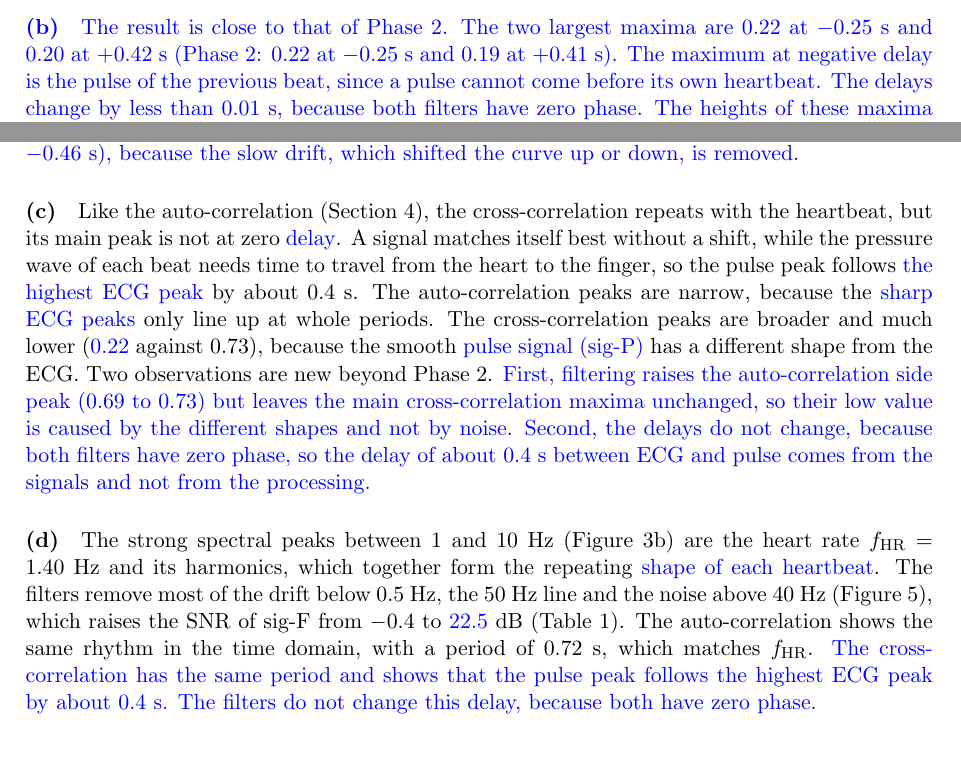
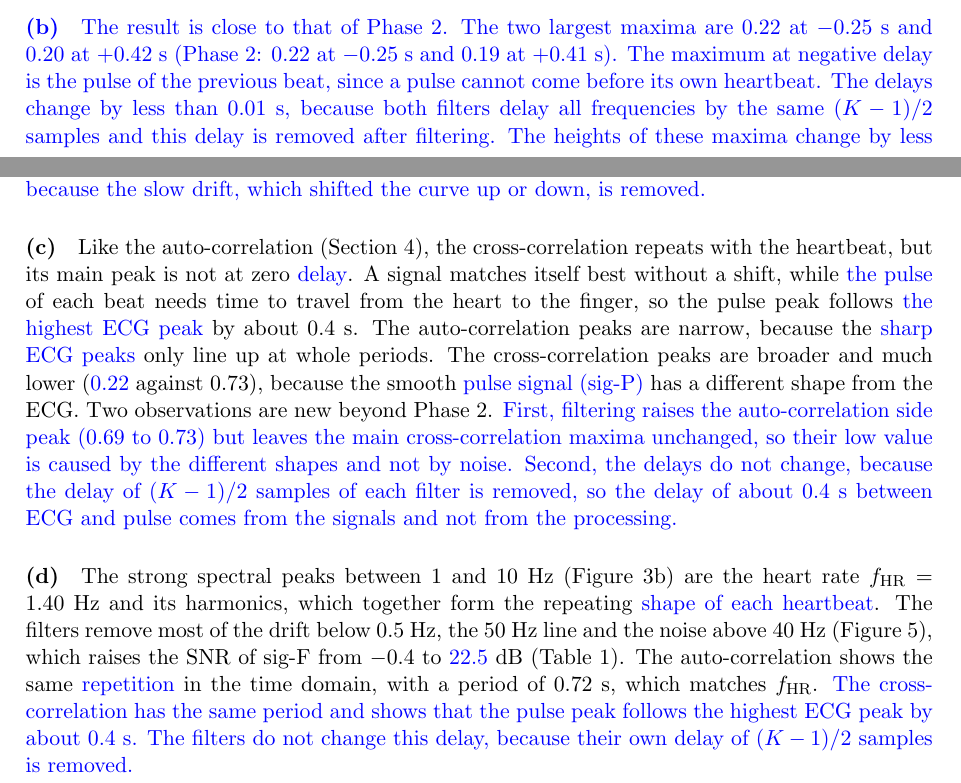
Before and after one commit to krlberg/ECG-Final-Report, a LaTeX document (main.tex): two parts of pages 7 and 8 of 8, joined at a grey line, cut so that both start at the same text, the shorter picture padded with empty space. Compiled offline with pdfLaTeX.

Commit message:
5b-5d: reader wording (filter delay removed instead of zero phase, pulse instead of pressure wave)
Co-Authored-By: Claude Opus 5.5 <noreply@anthropic.com>

```diff
--- a/main.tex
+++ b/main.tex
@@ -295,7 +295,8 @@ before the window is cut, so their run-in \chg{at the edges} falls outside the w
 \paragraph{(b)} \chg{The result is close to that of Phase 2. The two largest maxima are 0.22 at
 $-0.25$~s and 0.20 at $+0.42$~s (Phase 2: 0.22 at $-0.25$~s and 0.19 at $+0.41$~s). The maximum at
 negative \chg{delay} is the pulse of the previous beat, since a pulse cannot come before its own
-heartbeat. The \chg{delays} change by less than 0.01~s, because both filters have zero phase. The heights
+heartbeat. The \chg{delays} change by less than 0.01~s, because \chg{both filters delay all frequencies by the
+same $(K-1)/2$ samples and this delay is removed after filtering}. The heights
 of these maxima change by less than 0.01, because filtering removes only 6\% of the power of sig-F
 in the window. Only the outer maxima and the minimum grow, by up to 0.03 (minimum $-0.25$ to
 $-0.28$ at $-0.46$~s), because the slow drift, which shifted the curve up or down, is removed.}
@@ -304,13 +305,14 @@ $-0.28$ at $-0.46$~s), because the slow drift, which shifted the curve up or dow
 % observations. What are your new observations beyond Phase 2?
 \paragraph{(c)} Like the auto-correlation (Section~\ref{sec:acf}), the cross-correlation
 repeats with the heartbeat, but its main peak is not at zero \chg{delay}. A signal matches itself best
-without a shift, while the pressure wave of each beat needs time to travel from the heart to the
+without a shift, while \chg{the pulse} of each beat needs time to travel from the heart to the
 finger, so the pulse peak follows \chg{the highest ECG peak} by about 0.4~s. The auto-correlation peaks are narrow, because the \chg{sharp ECG peaks} only line
 up at whole periods. The cross-correlation peaks are broader and much lower (\chg{0.22} against 0.73),
 because the smooth \chg{pulse signal (sig-P)} has a different shape from the ECG. Two observations are new
 beyond Phase 2. \chg{First, filtering raises the auto-correlation side peak (0.69 to 0.73) but
 leaves the main cross-correlation maxima unchanged, so their low value is caused by the different
-shapes and not by noise. Second, the \chg{delays} do not change, because both filters have zero phase, so
+shapes and not by noise. Second, the \chg{delays} do not change, because the delay of $(K-1)/2$ samples of each filter is
+removed, so
 the delay of about 0.4~s between ECG and pulse comes from the signals and not from the
 processing.}
 
@@ -320,9 +322,9 @@ processing.}
 the heart rate $f_\mathrm{HR} = 1.40$~Hz and its harmonics, which together form the repeating \chg{shape of
 each heartbeat}. The filters remove most of the drift below 0.5~Hz, the 50~Hz line and the noise
 above 40~Hz (Figure~\ref{fig:lp-signal}), which raises the SNR of sig-F from $-0.4$ to \chg{22.5}~dB
-(Table~\ref{tab:snr}). The auto-correlation shows the same rhythm in the time domain, with a
+(Table~\ref{tab:snr}). The auto-correlation shows the same \chg{repetition} in the time domain, with a
 period of 0.72~s, which matches $f_\mathrm{HR}$. \chg{The cross-correlation has the same period and
 shows that the pulse peak follows the highest ECG peak by about 0.4~s. The filters do not change this
-delay, because both have zero phase.}
+delay, because their own delay of $(K-1)/2$ samples is removed.}
 
 \end{document}
```
Also changed, not shown: CLAUDE.md (+2 -0 lines).
